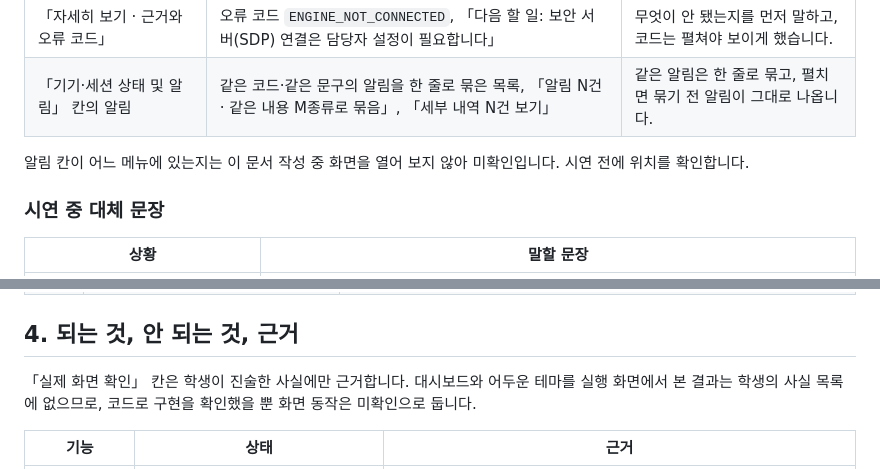
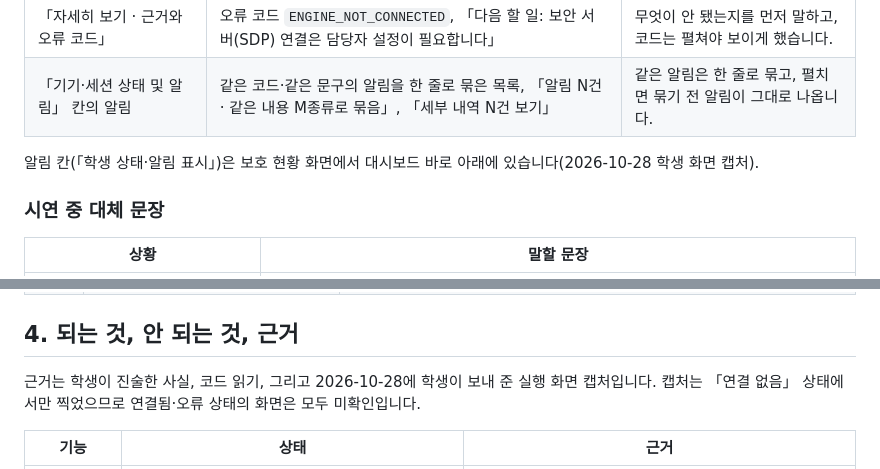
Before and after one commit to dochiHS/---, a Markdown page: on-client/docs/STUDENT_FINAL_RECORD.md, 2 parts joined by grey strips. GitHub-like rendering.

```diff
--- a/on-client/docs/STUDENT_FINAL_RECORD.md
+++ b/on-client/docs/STUDENT_FINAL_RECORD.md
@@ -46,7 +46,7 @@
 | 「자세히 보기 · 근거와 오류 코드」 | 오류 코드 `ENGINE_NOT_CONNECTED`, 「다음 할 일: 보안 서버(SDP) 연결은 담당자 설정이 필요합니다」 | 무엇이 안 됐는지를 먼저 말하고, 코드는 펼쳐야 보이게 했습니다. |
 | 「기기·세션 상태 및 알림」 칸의 알림 | 같은 코드·같은 문구의 알림을 한 줄로 묶은 목록, 「알림 N건 · 같은 내용 M종류로 묶음」, 「세부 내역 N건 보기」 | 같은 알림은 한 줄로 묶고, 펼치면 묶기 전 알림이 그대로 나옵니다. |
 
-알림 칸이 어느 메뉴에 있는지는 이 문서 작성 중 화면을 열어 보지 않아 미확인입니다. 시연 전에 위치를 확인합니다.
+알림 칸(「학생 상태·알림 표시」)은 보호 현황 화면에서 대시보드 바로 아래에 있습니다(2026-10-28 학생 화면 캡처).
 
 ### 시연 중 대체 문장
 
@@ -88,7 +88,7 @@
 
 ## 4. 되는 것, 안 되는 것, 근거
 
-「실제 화면 확인」 칸은 학생이 진술한 사실에만 근거합니다. 대시보드와 어두운 테마를 실행 화면에서 본 결과는 학생의 사실 목록에 없으므로, 코드로 구현을 확인했을 뿐 화면 동작은 미확인으로 둡니다.
+근거는 학생이 진술한 사실, 코드 읽기, 그리고 2026-10-28에 학생이 보내 준 실행 화면 캡처입니다. 캡처는 「연결 없음」 상태에서만 찍었으므로 연결됨·오류 상태의 화면은 모두 미확인입니다.
 
 | 기능 | 상태 | 근거 |
 |---|---|---|
```
Also changed, not shown: other parts of on-client/docs/STUDENT_FINAL_RECORD.md (+8 -8 lines).
